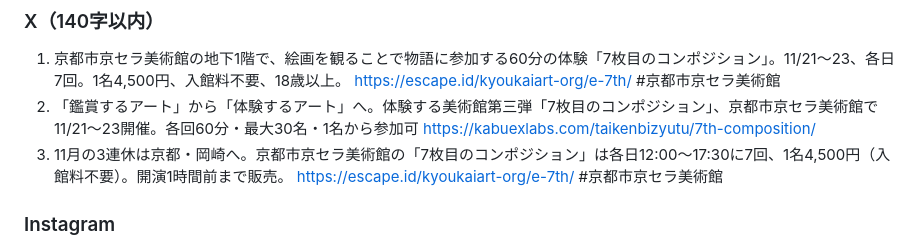
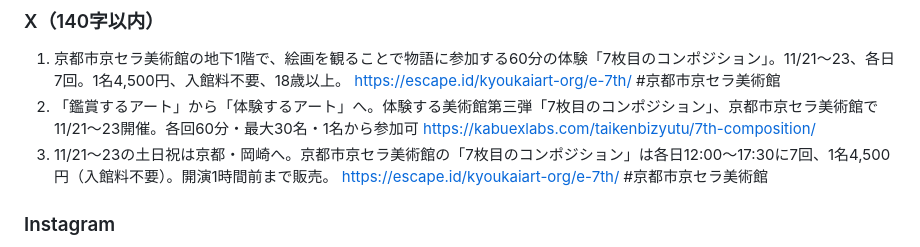
Before and after one commit to kabuexlabs/ex-labs-hp, a Markdown page: docs/event-listings/7th-composition.md, the part around the change. Drawn GitHub-style.

Commit message:
event(E5): レビュー修正 — X 投稿文の「3連休」を会期の日付表現に
Co-Authored-By: Claude Fable 5.1 <noreply@anthropic.com>
Claude-Session: https://claude.ai/code/session_01GaV7njj8qR8FuS3YEyQz1j

```diff
--- a/docs/event-listings/7th-composition.md
+++ b/docs/event-listings/7th-composition.md
@@ -55,7 +55,7 @@ seo-event-boost E5（2026-10-19）。内容はランブックの事実データ
 ### X（140字以内）
 1. 京都市京セラ美術館の地下1階で、絵画を観ることで物語に参加する60分の体験「7枚目のコンポジション」。11/21〜23、各日7回。1名4,500円、入館料不要、18歳以上。 https://escape.id/kyoukaiart-org/e-7th/ #京都市京セラ美術館
 2. 「鑑賞するアート」から「体験するアート」へ。体験する美術館第三弾「7枚目のコンポジション」、京都市京セラ美術館で11/21〜23開催。各回60分・最大30名・1名から参加可 https://kabuexlabs.com/taikenbizyutu/7th-composition/
-3. 11月の3連休は京都・岡崎へ。京都市京セラ美術館の「7枚目のコンポジション」は各日12:00〜17:30に7回、1名4,500円（入館料不要）。開演1時間前まで販売。 https://escape.id/kyoukaiart-org/e-7th/ #京都市京セラ美術館
+3. 11/21〜23の土日祝は京都・岡崎へ。京都市京セラ美術館の「7枚目のコンポジション」は各日12:00〜17:30に7回、1名4,500円（入館料不要）。開演1時間前まで販売。 https://escape.id/kyoukaiart-org/e-7th/ #京都市京セラ美術館
 
 ### Instagram
 1. 体験する美術館 第三弾「7枚目のコンポジション」
```
